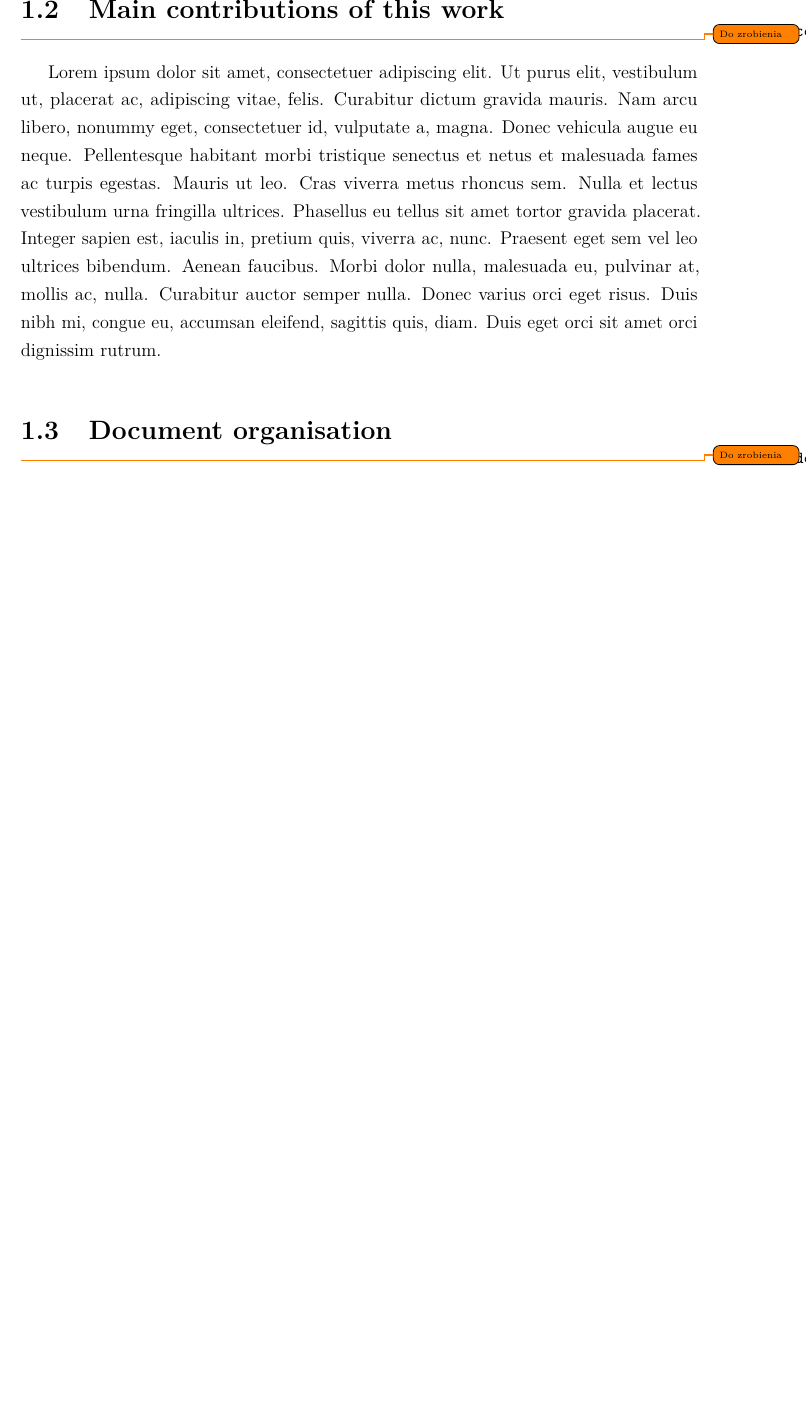
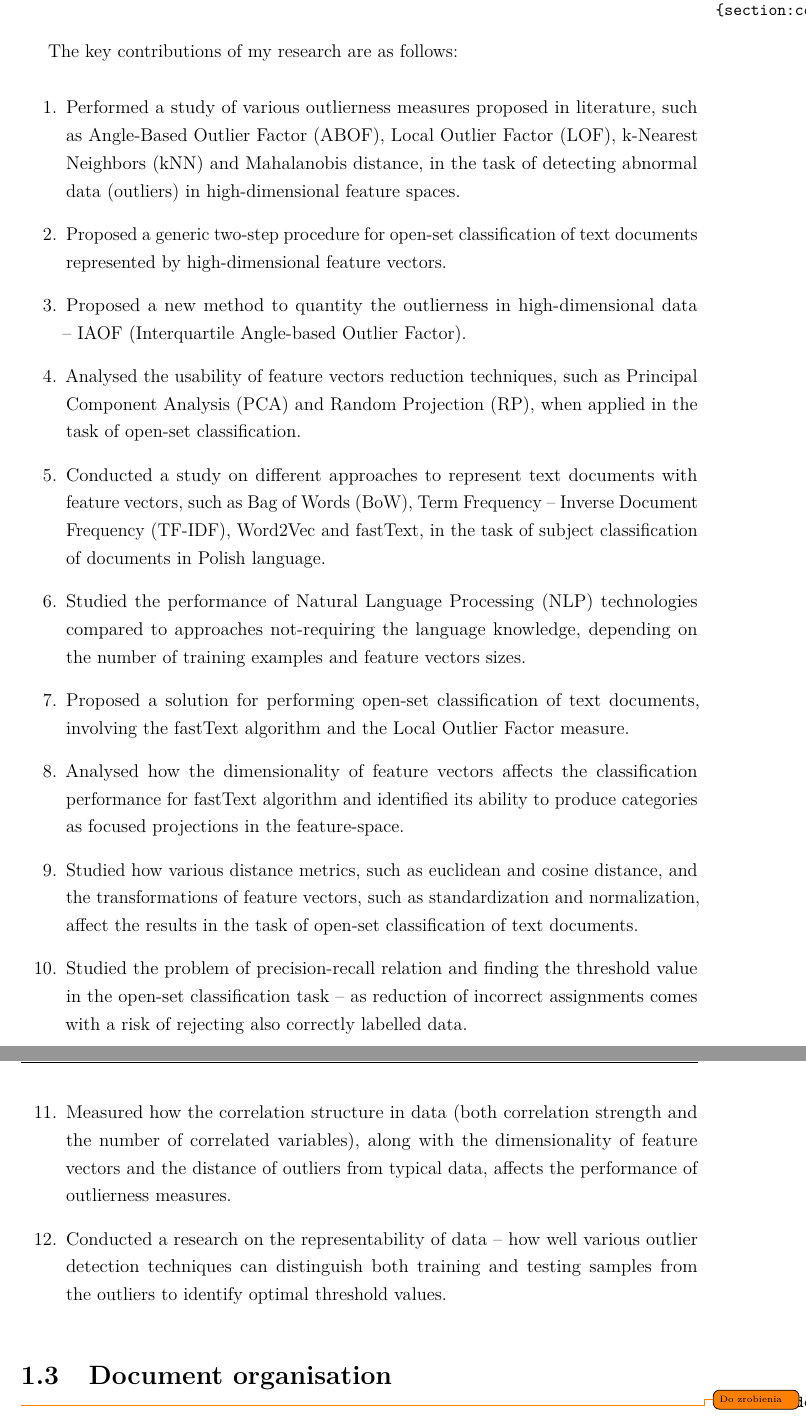
Before and after one commit to sdatko/PhDatko, a LaTeX thesis (thesis/main.tex, which reads thesis/chapters/01-introduction.tex): part of page 9 of 28 before the commit and two parts of pages 9 and 10 of 29 after it, the two joined at a grey line, cut at the place of the change, the shorter picture padded with empty space. Compiled offline with pdfLaTeX.

Commit message:
Draft of contributions section

```diff
--- a/thesis/chapters/01-introduction.tex
+++ b/thesis/chapters/01-introduction.tex
@@ -12,11 +12,58 @@
 \lipsum[1]
 
 
-\section{Main contributions of this work}
+\section{Main contributions}
 \label{section:contributions}
 
-\todo{Do zrobienia}  % TODO
-\lipsum[1]
+The key contributions of my research are as follows:
+\begin{enumerate}
+    % general, all papers...
+    \item Performed a study of various outlierness measures proposed in literature, such as Angle-Based Outlier Factor (ABOF), Local Outlier Factor (LOF), k-Nearest Neighbors (kNN) and Mahalanobis distance, in the task of detecting abnormal data (outliers) in high-dimensional feature spaces.
+
+    % 2018 ASMBI
+    % Algorithm based on modified angle-based outlier factor for open-set classification of text documents
+    \item Proposed a generic two-step procedure for open-set classification of text documents represented by high-dimensional feature vectors.
+
+    % 2018 ASMBI
+    % Algorithm based on modified angle-based outlier factor for open-set classification of text documents
+    \item Proposed a new method to quantity the outlierness in high-dimensional data –~IAOF (Interquartile Angle-based Outlier Factor).
+
+    % 2018 RelStat
+    % Reduction of Dimensionality of Feature Vectors in Subject Classification of Text Documents
+    \item Analysed the usability of feature vectors reduction techniques, such as Principal Component Analysis (PCA) and Random Projection (RP), when applied in the task of open-set classification.
+
+    % 2018 ICAISC
+    % Feature Extraction in Subject Classification of Text Documents in Polish
+    \item Conducted a study on different approaches to represent text documents with feature vectors, such as Bag of Words (BoW), Term Frequency – Inverse Document Frequency (TF-IDF), Word2Vec and fastText, in the task of subject classification of documents in Polish language.
+
+    % 2018 DepCoS
+    % Bag-of-Words, Bag-of-Topics and Word-to-Vec Base Subject Classification of Text Documents in Polish – a comparative study
+    \item Studied the performance of Natural Language Processing (NLP) technologies compared to approaches not-requiring the language knowledge, depending on the~number of training examples and feature vectors sizes.
+
+    % 2019 ICAISC
+    % Open Set Subject Classification of Text Documents in Polish by Doc-to-Vec and Local Outlier Factor
+    \item Proposed a solution for performing open-set classification of text documents, involving the fastText algorithm and the Local Outlier Factor measure.
+
+    % 2019 DepCoS
+    % Low-Dimensional Classification of Text Documents
+    \item Analysed how the dimensionality of feature vectors affects the classification performance for fastText algorithm and identified its ability to produce categories as focused projections in the feature-space.
+
+    % 2019 IEA AIE
+    % Distance Metrics in Open-Set Classification of Text Documents by Local Outlier Factor and Doc2Vec
+    \item Studied how various distance metrics, such as euclidean and cosine distance, and the transformations of feature vectors, such as standardization and normalization, affect the results in the task of open-set classification of text documents.
+
+    % 2019 IntelliSys
+    % Utilizing Local Outlier Factor for Open-Set Classification in High-Dimensional Data - Case Study Applied for Text Documents
+    \item Studied the problem of precision-recall relation and finding the threshold value in the open-set classification task – as reduction of incorrect assignments comes with a risk of rejecting also correctly labelled data.
+
+    % 2022 DepCoS
+    % Measures of Outlierness in High-Dimensional Data under Correlation of Features – with Application for Open-Set Classification
+    \item Measured how the correlation structure in data (both correlation strength and the~number of correlated variables), along with the dimensionality of feature vectors and the distance of outliers from typical data, affects the performance of outlierness measures.
+
+    % 2024
+    % (in progress)
+    \item Conducted a research on the representability of data – how well various outlier detection techniques can distinguish both training and testing samples from the~outliers to identify optimal threshold values.
+\end{enumerate}
 
 
 \section{Document organisation}
```
